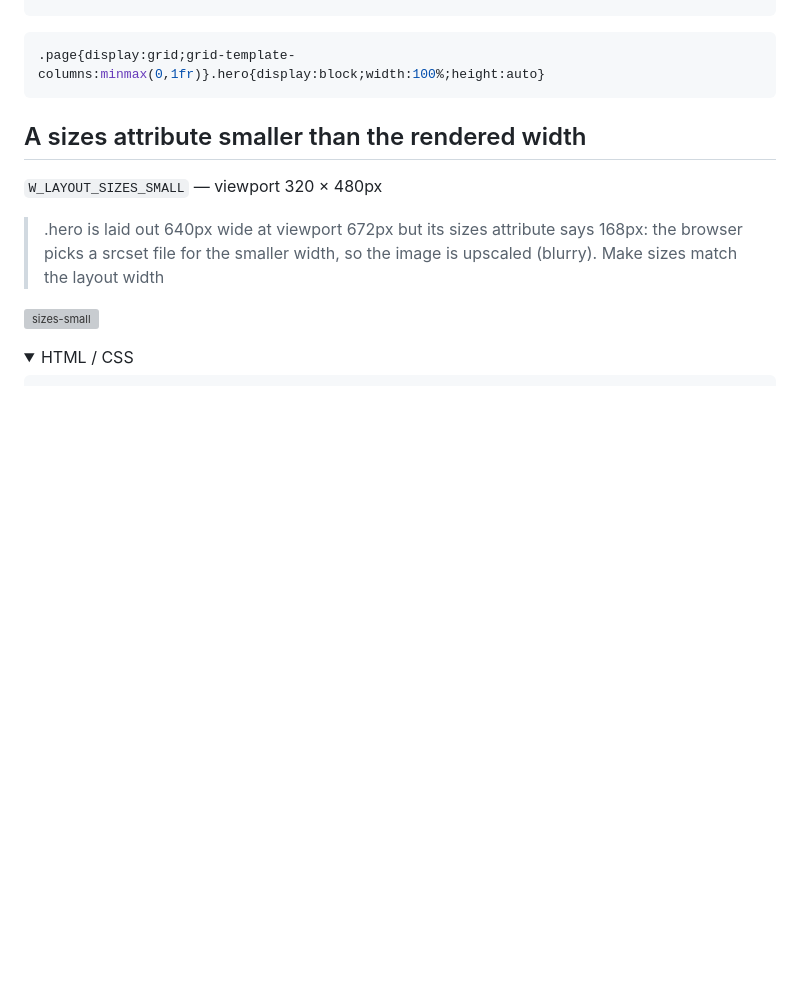
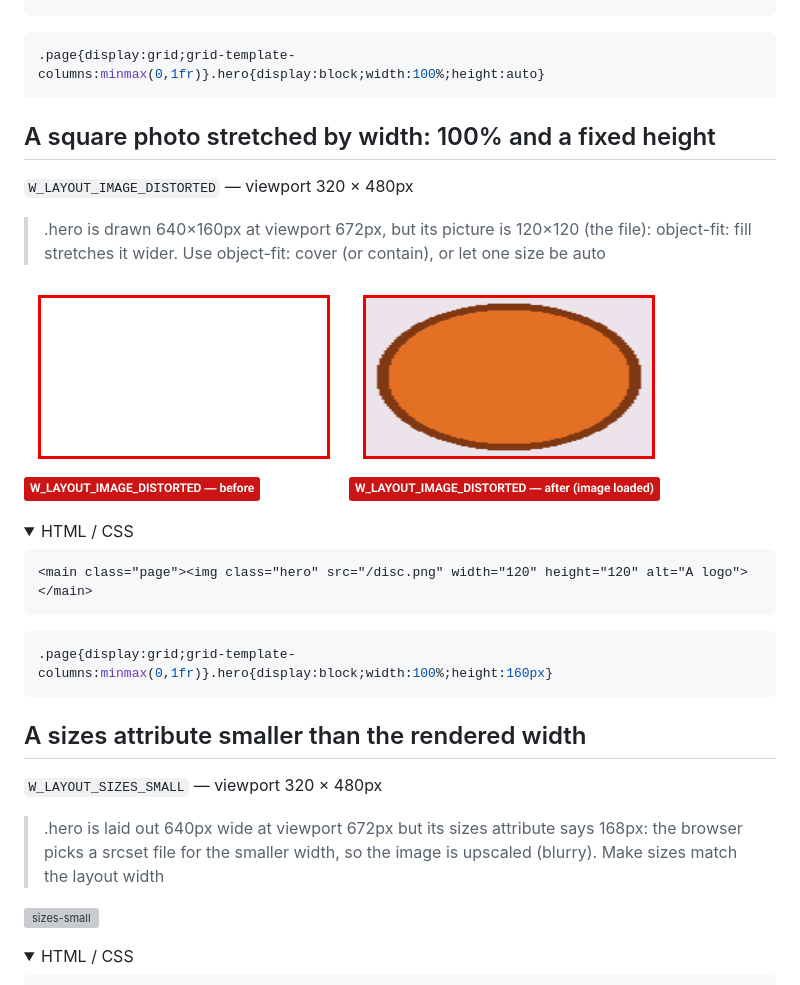
Before and after one commit to mizchi/isle, a Markdown page: docs/counterexamples/README.md, the part around the change. Drawn GitHub-style; pictures changed too: docs/counterexamples/image-distorted-after.png (added), docs/counterexamples/image-distorted-before.png (added); folded sections open; blank space fills up the shorter version; grey boxes are pictures that could not be loaded.

````diff
--- a/docs/counterexamples/README.md
+++ b/docs/counterexamples/README.md
@@ -198,6 +198,26 @@ html{overflow-y:scroll}body{padding:0}.page{display:grid;grid-template-columns:m
 
 ```css
 .page{display:grid;grid-template-columns:minmax(0,1fr)}.hero{display:block;width:100%;height:auto}
+```
+
+</details>
+
+## A square photo stretched by width: 100% and a fixed height
+
+`W_LAYOUT_IMAGE_DISTORTED` — viewport 320 × 480px
+
+> .hero is drawn 640×160px at viewport 672px, but its picture is 120×120 (the file): object-fit: fill stretches it wider. Use object-fit: cover (or contain), or let one size be auto
+
+![image-distorted](image-distorted-before.png) ![image-distorted](image-distorted-after.png)
+
+<details><summary>HTML / CSS</summary>
+
+```html
+<main class="page"><img class="hero" src="/disc.png" width="120" height="120" alt="A logo"></main>
+```
+
+```css
+.page{display:grid;grid-template-columns:minmax(0,1fr)}.hero{display:block;width:100%;height:160px}
 ```
 
 </details>
````
Also changed, not shown: docs/layout-checking.md (+1 -0 lines), 7 other files.
